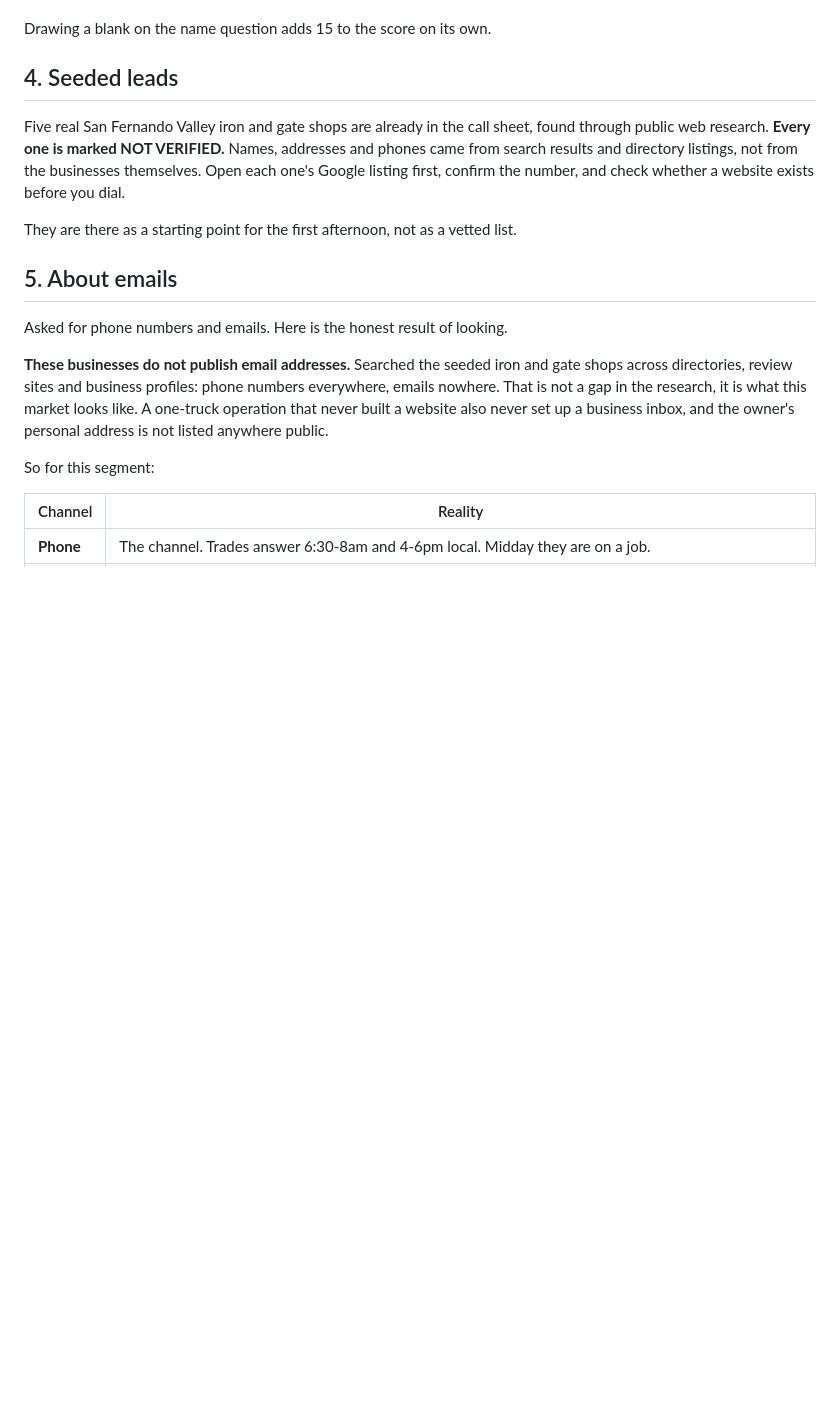
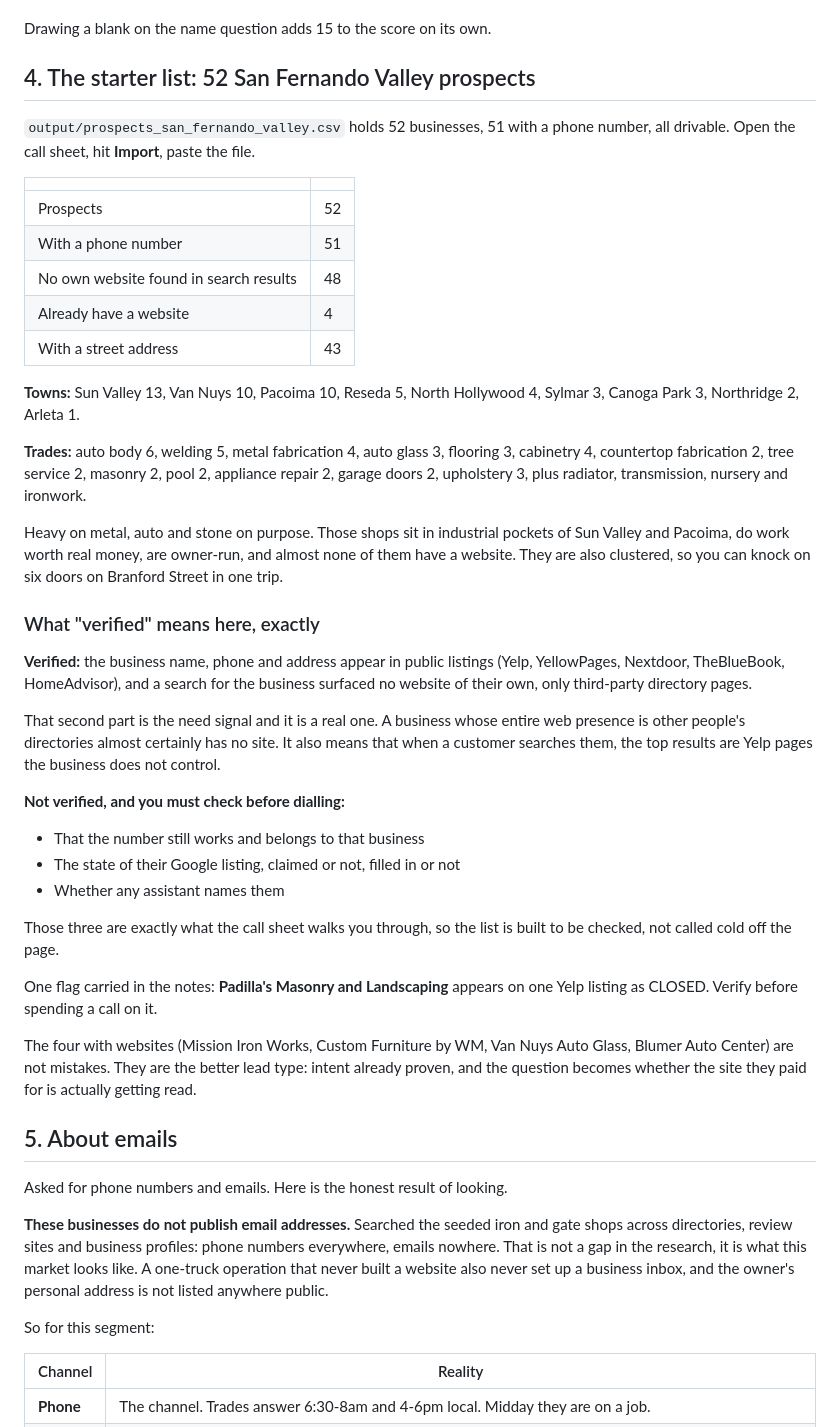
Before and after one commit to millytest2/builtfor, a Markdown page: docs/PROSPECTING.md, the part around the change. Drawn GitHub-style; blank space fills up the shorter version.

Commit message:
Add 52 researched San Fernando Valley prospects with a stated verification bar
51 of 52 carry a phone number, all drivable: Sun Valley 13, Van Nuys 10,
Pacoima 10, Reseda 5, North Hollywood 4, Sylmar 3, Canoga Park 3,
Northridge 2, Arleta 1. Weighted to metal, auto body, stone, cabinetry and
flooring, trades that sit in the industrial pockets of Sun Valley and
Pacoima, do work worth real money, are owner-run, and are clustered
tightly enough to walk several in one trip.

Verification is stated rather than implied. What is verified: name, phone
and address appear in public listings, and a search for the business
surfaced no website of their own, only third-party directory pages. That
second signal is the need, and 48 of 52 show it. A business whose whole
web presence is somebody else's directory almost certainly has no site,
and when a customer searches them the top result is a Yelp page they do
not control.

What is not verified, and is called out in every row's notes: that the
number still works, the state of the Google listing, and whether any
assistant names them. Those three are what the call sheet walks through,
so the list is built to be checked rather than called cold.

Padilla's Masonry is flagged as possibly closed. The four that do have
websites are kept deliberately as the better lead type, where intent is
already proven and the question is whether the site gets read.

Earlier five db seeds removed so the CSV imports without duplicates.

Co-Authored-By: Claude Opus 5 <noreply@anthropic.com>
Claude-Session: https://claude.ai/code/session_013PmzAvUBgK1LQf1LE3j9pT

```diff
--- a/docs/PROSPECTING.md
+++ b/docs/PROSPECTING.md
@@ -98,16 +98,59 @@ concerned.
 
 Drawing a blank on the name question adds 15 to the score on its own.
 
-## 4. Seeded leads
+## 4. The starter list: 52 San Fernando Valley prospects
 
-Five real San Fernando Valley iron and gate shops are already in the call sheet,
-found through public web research. **Every one is marked NOT VERIFIED.** Names,
-addresses and phones came from search results and directory listings, not from
-the businesses themselves. Open each one's Google listing first, confirm the
-number, and check whether a website exists before you dial.
+`output/prospects_san_fernando_valley.csv` holds 52 businesses, 51 with a phone
+number, all drivable. Open the call sheet, hit **Import**, paste the file.
 
-They are there as a starting point for the first afternoon, not as a vetted
-list.
+| | |
+|---|---|
+| Prospects | 52 |
+| With a phone number | 51 |
+| No own website found in search results | 48 |
+| Already have a website | 4 |
+| With a street address | 43 |
+
+**Towns:** Sun Valley 13, Van Nuys 10, Pacoima 10, Reseda 5, North Hollywood 4,
+Sylmar 3, Canoga Park 3, Northridge 2, Arleta 1.
+
+**Trades:** auto body 6, welding 5, metal fabrication 4, auto glass 3, flooring
+3, cabinetry 4, countertop fabrication 2, tree service 2, masonry 2, pool 2,
+appliance repair 2, garage doors 2, upholstery 3, plus radiator, transmission,
+nursery and ironwork.
+
+Heavy on metal, auto and stone on purpose. Those shops sit in industrial pockets
+of Sun Valley and Pacoima, do work worth real money, are owner-run, and almost
+none of them have a website. They are also clustered, so you can knock on six
+doors on Branford Street in one trip.
+
+### What "verified" means here, exactly
+
+**Verified:** the business name, phone and address appear in public listings
+(Yelp, YellowPages, Nextdoor, TheBlueBook, HomeAdvisor), and a search for the
+business surfaced no website of their own, only third-party directory pages.
+
+That second part is the need signal and it is a real one. A business whose entire
+web presence is other people's directories almost certainly has no site. It also
+means that when a customer searches them, the top results are Yelp pages the
+business does not control.
+
+**Not verified, and you must check before dialling:**
+
+- That the number still works and belongs to that business
+- The state of their Google listing, claimed or not, filled in or not
+- Whether any assistant names them
+
+Those three are exactly what the call sheet walks you through, so the list is
+built to be checked, not called cold off the page.
+
+One flag carried in the notes: **Padilla's Masonry and Landscaping** appears on
+one Yelp listing as CLOSED. Verify before spending a call on it.
+
+The four with websites (Mission Iron Works, Custom Furniture by WM, Van Nuys
+Auto Glass, Blumer Auto Center) are not mistakes. They are the better lead type:
+intent already proven, and the question becomes whether the site they paid for
+is actually getting read.
 
 ## 5. About emails
 
```
